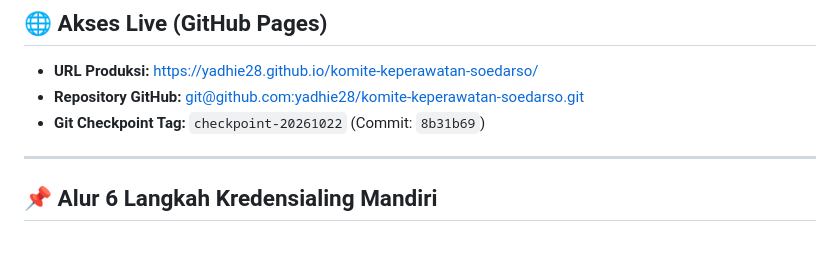
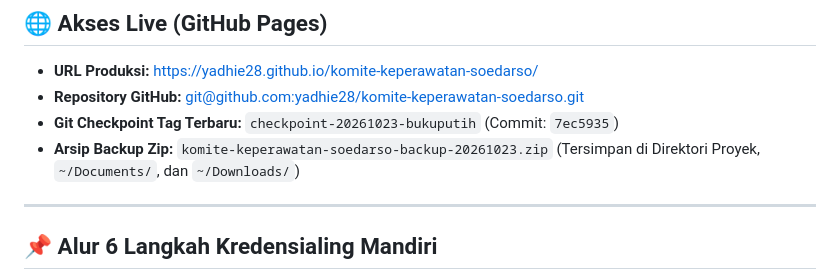
Before and after one commit to yadhie28/komite-keperawatan-soedarso, a Markdown page: README.md, the part around the change. Rendered like a GitHub page; blank space fills up the shorter version.

Commit message:
docs: perbarui panduan checkpoint 20261023 dan arsip backup

```diff
--- a/README.md
+++ b/README.md
@@ -7,7 +7,8 @@ Aplikasi portal resmi Komite Keperawatan RSUD dr. Soedarso Provinsi Kalimantan B
 ## 🌐 Akses Live (GitHub Pages)
 - **URL Produksi:** [https://yadhie28.github.io/komite-keperawatan-soedarso/](https://yadhie28.github.io/komite-keperawatan-soedarso/)
 - **Repository GitHub:** [git@github.com:yadhie28/komite-keperawatan-soedarso.git](git@github.com:yadhie28/komite-keperawatan-soedarso.git)
-- **Git Checkpoint Tag:** `checkpoint-20261022` (Commit: `8b31b69`)
+- **Git Checkpoint Tag Terbaru:** `checkpoint-20261023-bukuputih` (Commit: `7ec5935`)
+- **Arsip Backup Zip:** `komite-keperawatan-soedarso-backup-20261023.zip` (Tersimpan di Direktori Proyek, `~/Documents/`, dan `~/Downloads/`)
 
 ---
 
```
